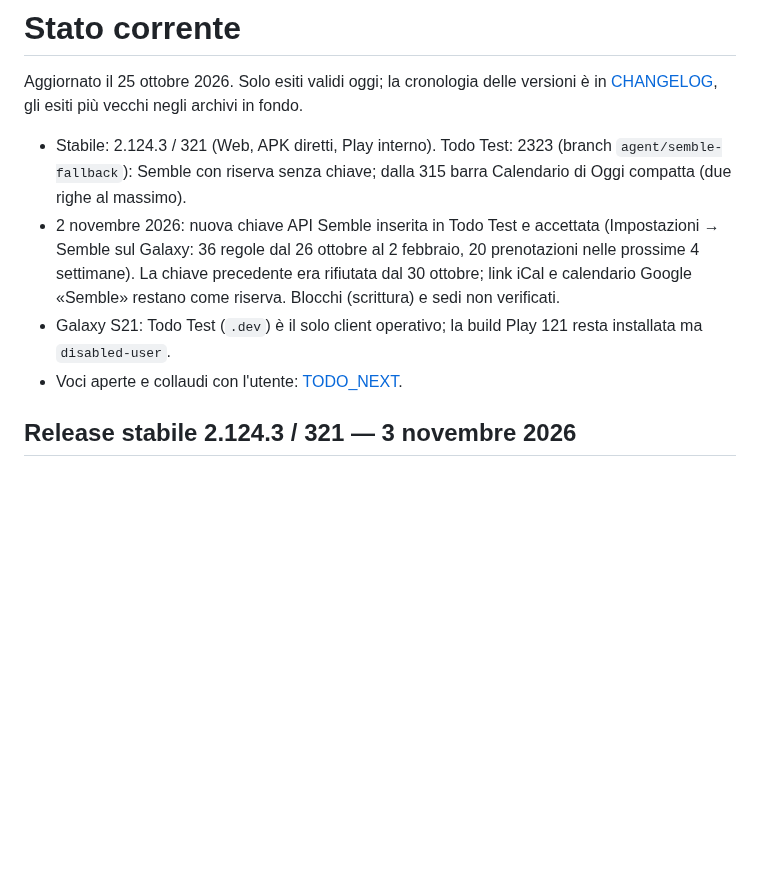
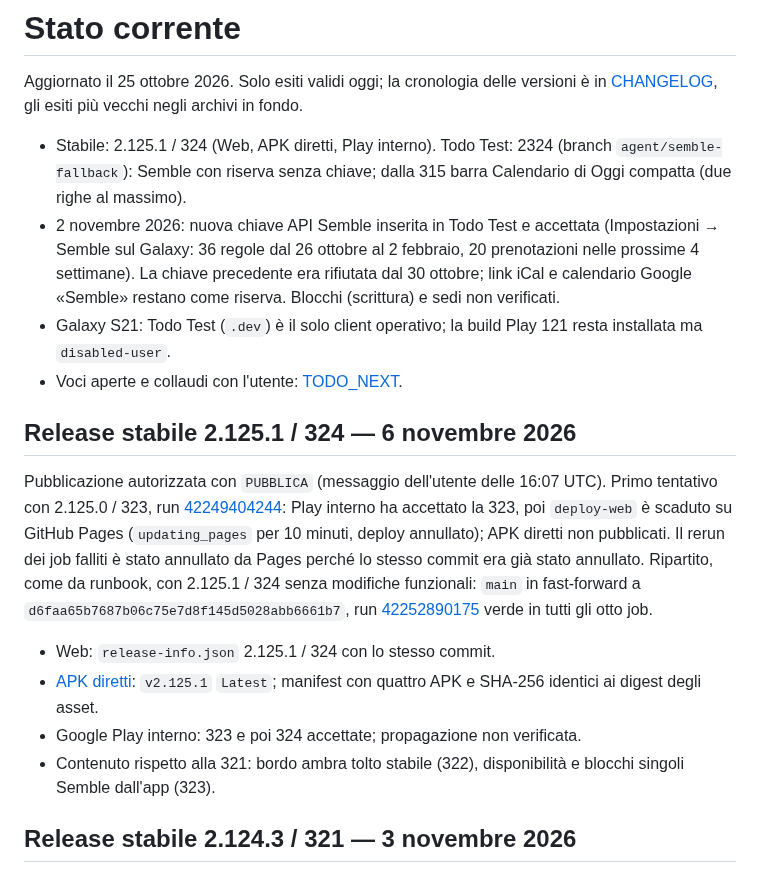
Before and after one commit to gpmerola/deterministic-todo, a Markdown page: STATUS.md, the part around the change. Rendered like a GitHub page; blank space fills up the shorter version.

Commit message:
docs: record stable release 2.125.1/324 after the Pages timeout
Co-Authored-By: Claude Opus 5.5 <noreply@anthropic.com>

```diff
--- a/STATUS.md
+++ b/STATUS.md
@@ -4,7 +4,7 @@ Aggiornato il 25 ottobre 2026. Solo esiti validi oggi; la cronologia delle
 versioni è in [CHANGELOG](CHANGELOG.md), gli esiti più vecchi negli archivi in
 fondo.
 
-- Stabile: 2.124.3 / 321 (Web, APK diretti, Play interno). Todo Test: 2323
+- Stabile: 2.125.1 / 324 (Web, APK diretti, Play interno). Todo Test: 2324
   (branch `agent/semble-fallback`): Semble con riserva senza chiave; dalla
   315 barra Calendario di Oggi compatta (due righe al massimo).
 - 2 novembre 2026: nuova chiave API Semble inserita in Todo Test e accettata
@@ -15,6 +15,28 @@ fondo.
 - Galaxy S21: Todo Test (`.dev`) è il solo client operativo; la build Play
   121 resta installata ma `disabled-user`.
 - Voci aperte e collaudi con l'utente: [TODO_NEXT](TODO_NEXT.md).
+
+## Release stabile 2.125.1 / 324 — 6 novembre 2026
+
+Pubblicazione autorizzata con `PUBBLICA` (messaggio dell'utente delle 16:07
+UTC). Primo tentativo con 2.125.0 / 323, run
+[42249404244](https://github.com/gpmerola/deterministic-todo/actions/runs/42249404244):
+Play interno ha accettato la 323, poi `deploy-web` è scaduto su GitHub Pages
+(`updating_pages` per 10 minuti, deploy annullato); APK diretti non
+pubblicati. Il rerun dei job falliti è stato annullato da Pages perché lo
+stesso commit era già stato annullato. Ripartito, come da runbook, con
+2.125.1 / 324 senza modifiche funzionali: `main` in fast-forward a
+`d6faa65b7687b06c75e7d8f145d5028abb6661b7`, run
+[42252890175](https://github.com/gpmerola/deterministic-todo/actions/runs/42252890175)
+verde in tutti gli otto job.
+
+- Web: `release-info.json` 2.125.1 / 324 con lo stesso commit.
+- [APK diretti](https://github.com/gpmerola/deterministic-todo-releases/releases/tag/v2.125.1):
+  `v2.125.1` `Latest`; manifest con quattro APK e SHA-256 identici ai
+  digest degli asset.
+- Google Play interno: 323 e poi 324 accettate; propagazione non verificata.
+- Contenuto rispetto alla 321: bordo ambra tolto stabile (322),
+  disponibilità e blocchi singoli Semble dall'app (323).
 
 ## Release stabile 2.124.3 / 321 — 3 novembre 2026
 
```
